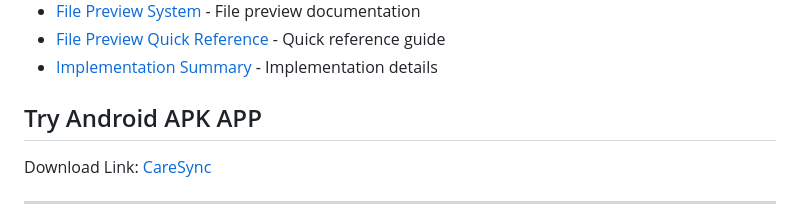
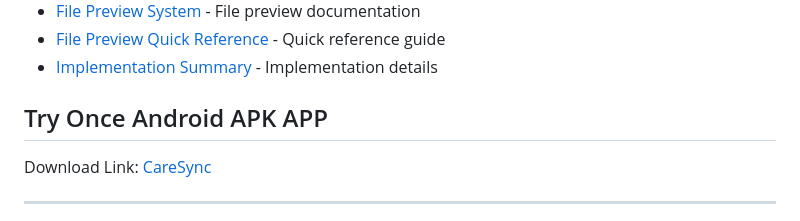
Before and after one commit to ssblucky7/lucky-tech-daku, a Markdown page: README.md, the part around the change. GitHub-like rendering.

Commit message:
Correct 'Try Android APK APP' to 'Try Once Android APK APP'

```diff
--- a/README.md
+++ b/README.md
@@ -256,7 +256,7 @@ flutter run
 - [File Preview Quick Reference](FILE_PREVIEW_QUICK_REF.md) - Quick reference guide
 - [Implementation Summary](FILE_PREVIEW_IMPLEMENTATION.md) - Implementation details
 
-## Try Android APK APP
+## Try Once Android APK APP
 Download Link: <a href='https://drive.google.com/file/d/1oDJfwLC75VKHZJBbTPPKSnp_DnnfJfH-/view?usp=sharing'> CareSync </a>
 
 
```
